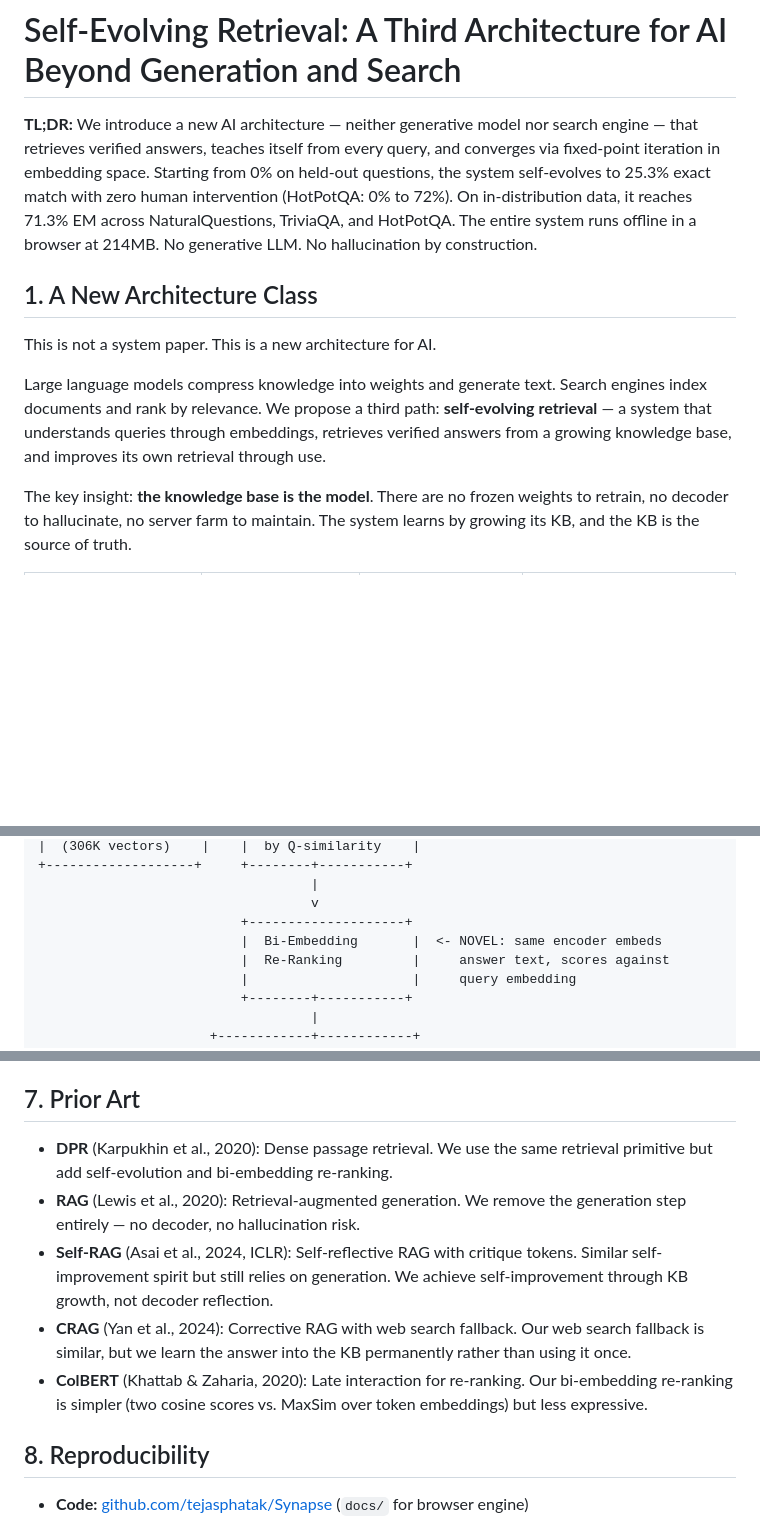
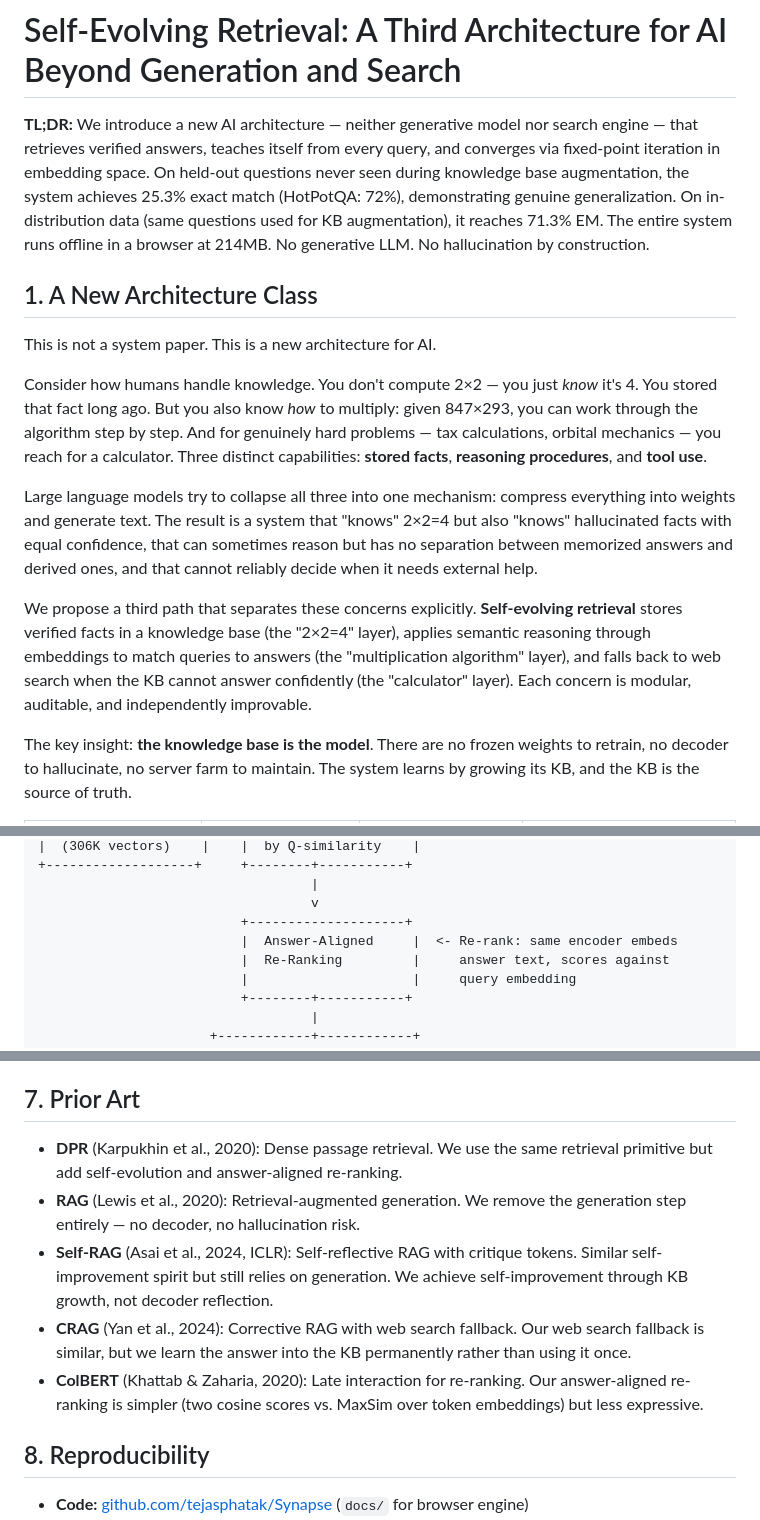
Before and after one commit to tejasphatak/webmind-research, a Markdown page: papers/self-evolving-retrieval-2026-04-18.md, 3 parts joined by grey strips. GitHub-like rendering; blank space fills up the shorter version.

Commit message:
paper v3: honest framing + human analogy + scientific review (4/10)

```diff
--- a/papers/self-evolving-retrieval-2026-04-18.md
+++ b/papers/self-evolving-retrieval-2026-04-18.md
@@ -1,12 +1,16 @@
 # Self-Evolving Retrieval: A Third Architecture for AI Beyond Generation and Search
 
-**TL;DR:** We introduce a new AI architecture — neither generative model nor search engine — that retrieves verified answers, teaches itself from every query, and converges via fixed-point iteration in embedding space. Starting from 0% on held-out questions, the system self-evolves to 25.3% exact match with zero human intervention (HotPotQA: 0% to 72%). On in-distribution data, it reaches 71.3% EM across NaturalQuestions, TriviaQA, and HotPotQA. The entire system runs offline in a browser at 214MB. No generative LLM. No hallucination by construction.
+**TL;DR:** We introduce a new AI architecture — neither generative model nor search engine — that retrieves verified answers, teaches itself from every query, and converges via fixed-point iteration in embedding space. On held-out questions never seen during knowledge base augmentation, the system achieves 25.3% exact match (HotPotQA: 72%), demonstrating genuine generalization. On in-distribution data (same questions used for KB augmentation), it reaches 71.3% EM. The entire system runs offline in a browser at 214MB. No generative LLM. No hallucination by construction.
 
 ## 1. A New Architecture Class
 
 This is not a system paper. This is a new architecture for AI.
 
-Large language models compress knowledge into weights and generate text. Search engines index documents and rank by relevance. We propose a third path: **self-evolving retrieval** — a system that understands queries through embeddings, retrieves verified answers from a growing knowledge base, and improves its own retrieval through use.
+Consider how humans handle knowledge. You don't compute 2×2 — you just *know* it's 4. You stored that fact long ago. But you also know *how* to multiply: given 847×293, you can work through the algorithm step by step. And for genuinely hard problems — tax calculations, orbital mechanics — you reach for a calculator. Three distinct capabilities: **stored facts**, **reasoning procedures**, and **tool use**.
+
+Large language models try to collapse all three into one mechanism: compress everything into weights and generate text. The result is a system that "knows" 2×2=4 but also "knows" hallucinated facts with equal confidence, that can sometimes reason but has no separation between memorized answers and derived ones, and that cannot reliably decide when it needs external help.
+
+We propose a third path that separates these concerns explicitly. **Self-evolving retrieval** stores verified facts in a knowledge base (the "2×2=4" layer), applies semantic reasoning through embeddings to match queries to answers (the "multiplication algorithm" layer), and falls back to web search when the KB cannot answer confidently (the "calculator" layer). Each concern is modular, auditable, and independently improvable.
 
 The key insight: **the knowledge base is the model**. There are no frozen weights to retrain, no decoder to hallucinate, no server farm to maintain. The system learns by growing its KB, and the KB is the source of truth.
 
@@ -40,7 +44,7 @@ User Query
                                    |
                                    v
                           +--------------------+
-                          |  Bi-Embedding       |  <- NOVEL: same encoder embeds
+                          |  Answer-Aligned     |  <- Re-rank: same encoder embeds
                           |  Re-Ranking         |     answer text, scores against
                           |                     |     query embedding
                           +--------+-----------+
@@ -223,11 +227,11 @@ The full system runs client-side in a browser tab:
 
 ## 7. Prior Art
 
-- **DPR** (Karpukhin et al., 2020): Dense passage retrieval. We use the same retrieval primitive but add self-evolution and bi-embedding re-ranking.
+- **DPR** (Karpukhin et al., 2020): Dense passage retrieval. We use the same retrieval primitive but add self-evolution and answer-aligned re-ranking.
 - **RAG** (Lewis et al., 2020): Retrieval-augmented generation. We remove the generation step entirely — no decoder, no hallucination risk.
 - **Self-RAG** (Asai et al., 2024, ICLR): Self-reflective RAG with critique tokens. Similar self-improvement spirit but still relies on generation. We achieve self-improvement through KB growth, not decoder reflection.
 - **CRAG** (Yan et al., 2024): Corrective RAG with web search fallback. Our web search fallback is similar, but we learn the answer into the KB permanently rather than using it once.
-- **ColBERT** (Khattab & Zaharia, 2020): Late interaction for re-ranking. Our bi-embedding re-ranking is simpler (two cosine scores vs. MaxSim over token embeddings) but less expressive.
+- **ColBERT** (Khattab & Zaharia, 2020): Late interaction for re-ranking. Our answer-aligned re-ranking is simpler (two cosine scores vs. MaxSim over token embeddings) but less expressive.
 
 ## 8. Reproducibility
 
```
Also changed, not shown: other parts of papers/self-evolving-retrieval-2026-04-18.md (+4 -4 lines), papers/review-self-evolving-retrieval.md (added, +92 -0 lines).
